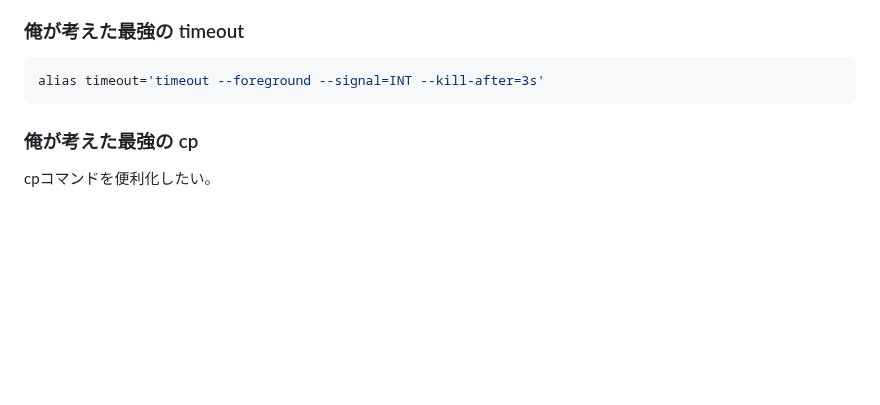
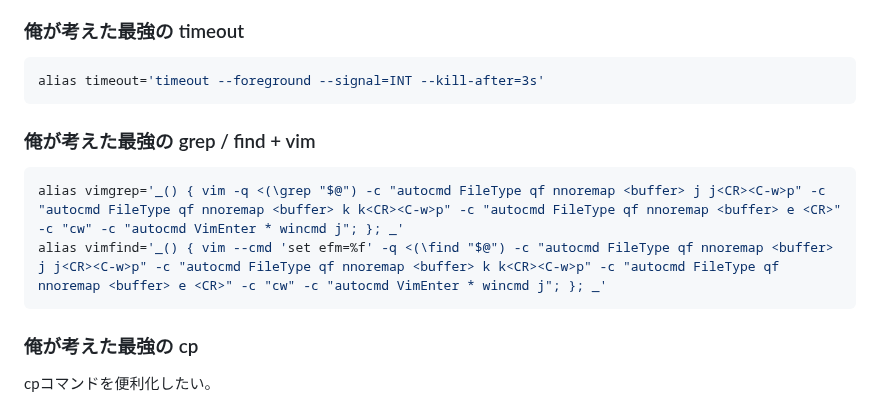
Before and after one commit to tab4moji/mymemo, a Markdown page: projects/bash.md, the part around the change. Drawn GitHub-style; blank space fills up the shorter version.

Commit message:
update markdown files.

````diff
--- a/projects/bash.md
+++ b/projects/bash.md
@@ -21,6 +21,13 @@ alias reset="_() { [ -t 0 ] && stty icanon echo echoe isig iexten icrnl opost -e
 
 ```bash
 alias timeout='timeout --foreground --signal=INT --kill-after=3s'
+```
+
+### 俺が考えた最強の grep / find + vim
+
+```bash
+alias vimgrep='_() { vim -q <(\grep "$@") -c "autocmd FileType qf nnoremap <buffer> j j<CR><C-w>p" -c "autocmd FileType qf nnoremap <buffer> k k<CR><C-w>p" -c "autocmd FileType qf nnoremap <buffer> e <CR>" -c "cw" -c "autocmd VimEnter * wincmd j"; }; _'
+alias vimfind='_() { vim --cmd 'set efm=%f' -q <(\find "$@") -c "autocmd FileType qf nnoremap <buffer> j j<CR><C-w>p" -c "autocmd FileType qf nnoremap <buffer> k k<CR><C-w>p" -c "autocmd FileType qf nnoremap <buffer> e <CR>" -c "cw" -c "autocmd VimEnter * wincmd j"; }; _'
 ```
 
 ### 俺が考えた最強の cp
````
